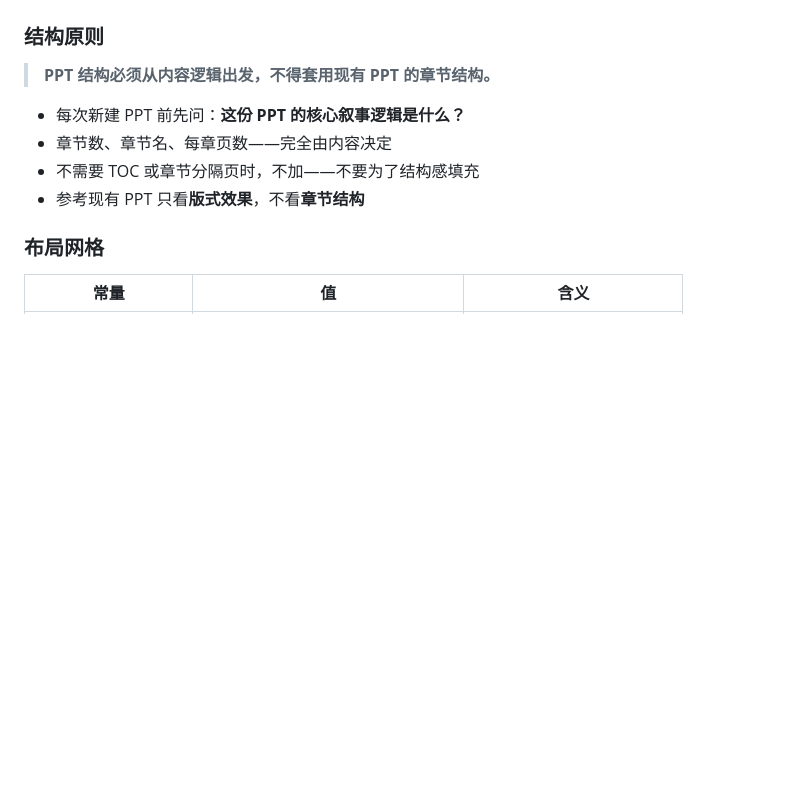
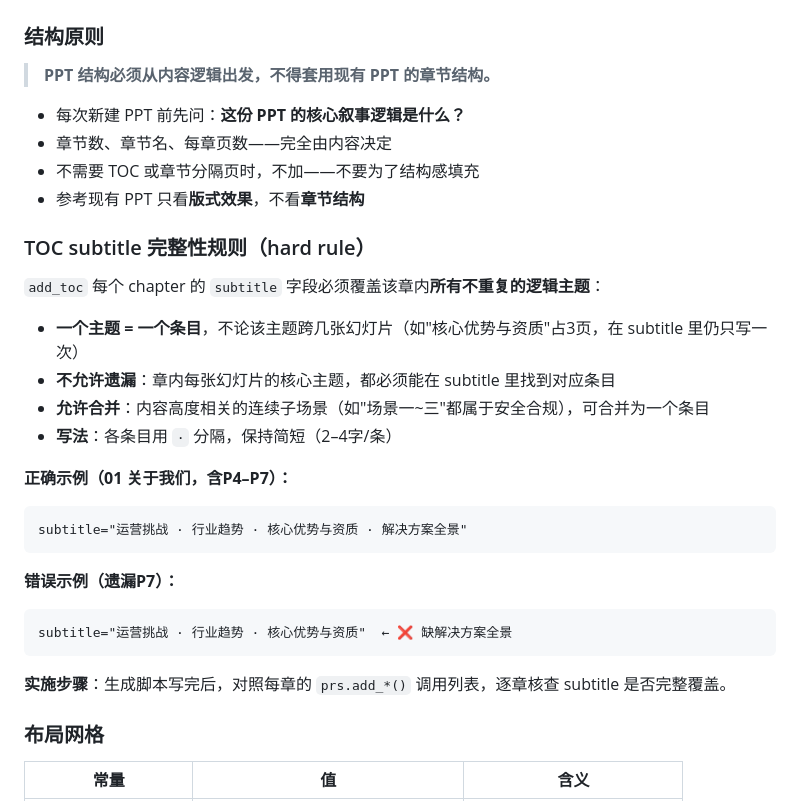
Before and after one commit to Lukka-Woo/-CC-Branding-, a Markdown page: CLAUDE.md, the part around the change. Rendered like a GitHub page; blank space fills up the shorter version.

Commit message:
规范 TOC subtitle 完整性：每章必须覆盖所有不重复主题
新增 hard rule：add_toc 每个 chapter 的 subtitle 必须完整列出
该章内所有逻辑主题（一个主题无论跨几页只写一次，高度相关的
连续子场景可合并为一个条目），不允许遗漏任何页面主题。

Co-Authored-By: Claude Sonnet 4.6 <noreply@anthropic.com>

````diff
--- a/CLAUDE.md
+++ b/CLAUDE.md
@@ -157,6 +157,27 @@ doc.save(os.path.join(_DOCS, "output.docx"))
 - 章节数、章节名、每章页数——完全由内容决定
 - 不需要 TOC 或章节分隔页时，不加——不要为了结构感填充
 - 参考现有 PPT 只看**版式效果**，不看**章节结构**
+
+### TOC subtitle 完整性规则（hard rule）
+
+`add_toc` 每个 chapter 的 `subtitle` 字段必须覆盖该章内**所有不重复的逻辑主题**：
+
+- **一个主题 = 一个条目**，不论该主题跨几张幻灯片（如"核心优势与资质"占3页，在 subtitle 里仍只写一次）
+- **不允许遗漏**：章内每张幻灯片的核心主题，都必须能在 subtitle 里找到对应条目
+- **允许合并**：内容高度相关的连续子场景（如"场景一~三"都属于安全合规），可合并为一个条目
+- **写法**：各条目用 ` · ` 分隔，保持简短（2–4字/条）
+
+**正确示例（01 关于我们，含P4–P7）：**
+```
+subtitle="运营挑战 · 行业趋势 · 核心优势与资质 · 解决方案全景"
+```
+
+**错误示例（遗漏P7）：**
+```
+subtitle="运营挑战 · 行业趋势 · 核心优势与资质"  ← ❌ 缺解决方案全景
+```
+
+**实施步骤**：生成脚本写完后，对照每章的 `prs.add_*()` 调用列表，逐章核查 subtitle 是否完整覆盖。
 
 ### 布局网格
 
````
